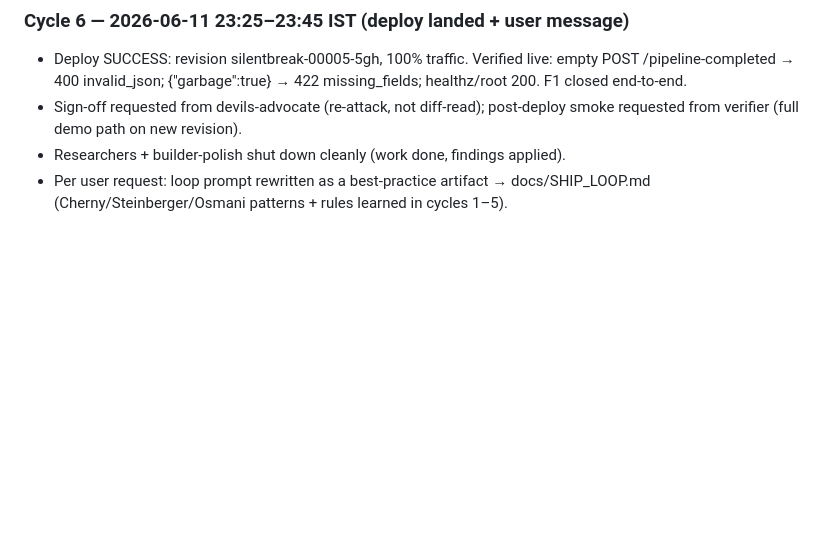
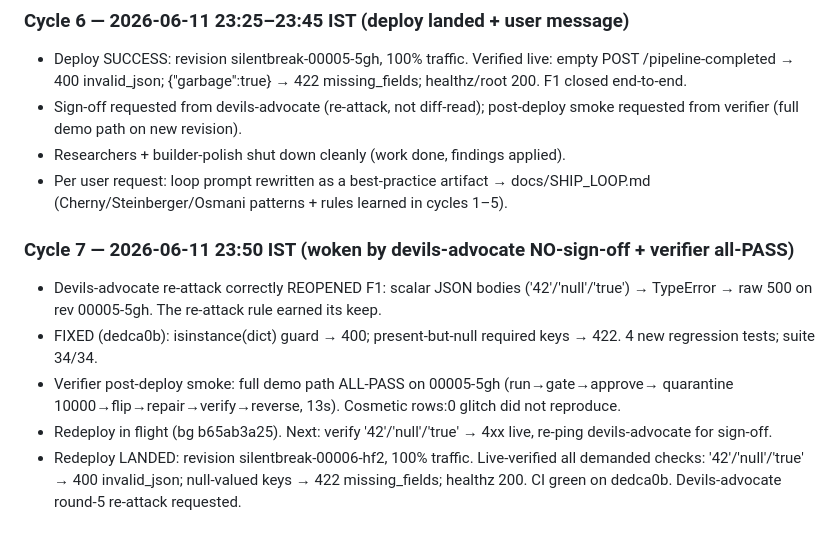
Before and after one commit to nihalnihalani/silentbreak-elastic, a Markdown page: LOOP_STATE.md, the part around the change. Rendered like a GitHub page; blank space fills up the shorter version.

Commit message:
Ship-loop cycle 7: scalar-body fix live-verified on rev 00006-hf2; awaiting final re-attack
Co-Authored-By: Claude Fable 5 <noreply@anthropic.com>

```diff
--- a/LOOP_STATE.md
+++ b/LOOP_STATE.md
@@ -94,3 +94,16 @@ Judging window Jun 22 – Jul 6: the live demo must survive it unattended.
 - Researchers + builder-polish shut down cleanly (work done, findings applied).
 - Per user request: loop prompt rewritten as a best-practice artifact → docs/SHIP_LOOP.md
   (Cherny/Steinberger/Osmani patterns + rules learned in cycles 1–5).
+
+### Cycle 7 — 2026-06-11 23:50 IST (woken by devils-advocate NO-sign-off + verifier all-PASS)
+- Devils-advocate re-attack correctly REOPENED F1: scalar JSON bodies ('42'/'null'/'true')
+  → TypeError → raw 500 on rev 00005-5gh. The re-attack rule earned its keep.
+- FIXED (dedca0b): isinstance(dict) guard → 400; present-but-null required keys → 422.
+  4 new regression tests; suite 34/34.
+- Verifier post-deploy smoke: full demo path ALL-PASS on 00005-5gh (run→gate→approve→
+  quarantine 10000→flip→repair→verify→reverse, 13s). Cosmetic rows:0 glitch did not reproduce.
+- Redeploy in flight (bg b65ab3a25). Next: verify '42'/'null'/'true' → 4xx live, re-ping
+  devils-advocate for sign-off.
+- Redeploy LANDED: revision silentbreak-00006-hf2, 100% traffic. Live-verified all demanded
+  checks: '42'/'null'/'true' → 400 invalid_json; null-valued keys → 422 missing_fields;
+  healthz 200. CI green on dedca0b. Devils-advocate round-5 re-attack requested.
```
